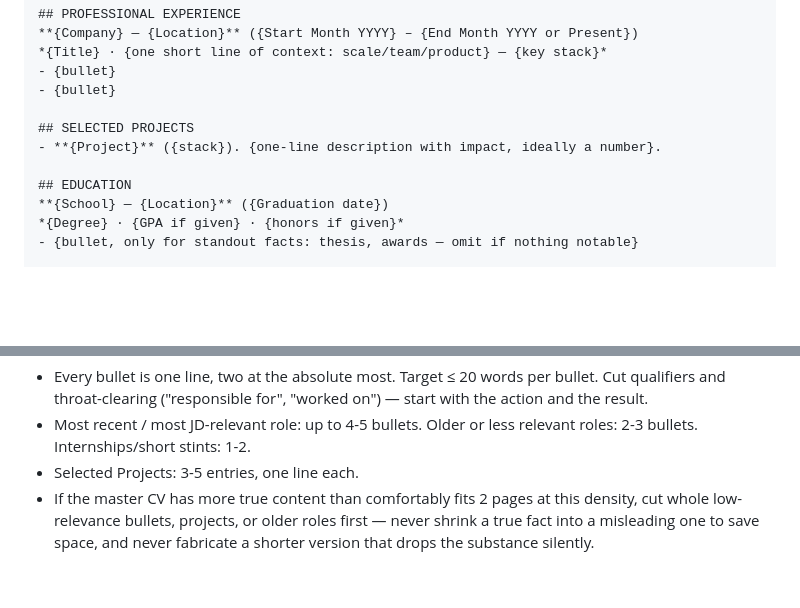
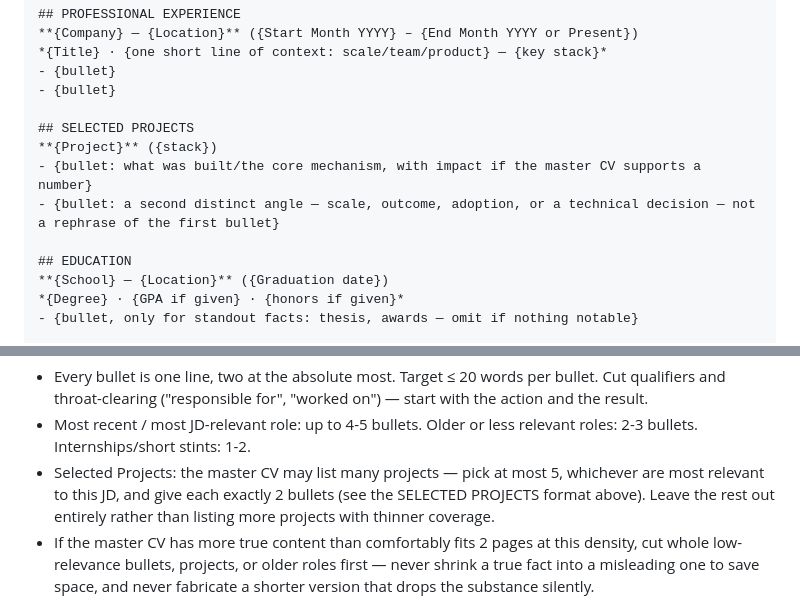
Before and after one commit to KinlieVenice/Resume-Builder, a Markdown page: prompts/SKILL.md, 2 parts joined by grey strips. Rendered like a GitHub page; blank space fills up the shorter version.

Commit message:
feat: cap Selected Projects at 5, 2 impact bullets each instead of 1 line

```diff
--- a/prompts/SKILL.md
+++ b/prompts/SKILL.md
@@ -93,7 +93,9 @@ Return exactly two sections, in this order, each starting with the literal headi
 - {bullet}
 
 ## SELECTED PROJECTS
-- **{Project}** ({stack}). {one-line description with impact, ideally a number}.
+**{Project}** ({stack})
+- {bullet: what was built/the core mechanism, with impact if the master CV supports a number}
+- {bullet: a second distinct angle — scale, outcome, adoption, or a technical decision — not a rephrase of the first bullet}
 
 ## EDUCATION
 **{School} — {Location}** ({Graduation date})
@@ -109,7 +111,7 @@ Add a `## LEADERSHIP` or `## AWARDS` section in the same style only if the maste
 **Conciseness and length budget — this resume prints to a max 2-page PDF:**
 - Every bullet is one line, two at the absolute most. Target ≤ 20 words per bullet. Cut qualifiers and throat-clearing ("responsible for", "worked on") — start with the action and the result.
 - Most recent / most JD-relevant role: up to 4-5 bullets. Older or less relevant roles: 2-3 bullets. Internships/short stints: 1-2.
-- Selected Projects: 3-5 entries, one line each.
+- Selected Projects: the master CV may list many projects — pick at most 5, whichever are most relevant to this JD, and give each exactly 2 bullets (see the SELECTED PROJECTS format above). Leave the rest out entirely rather than listing more projects with thinner coverage.
 - If the master CV has more true content than comfortably fits 2 pages at this density, cut whole low-relevance bullets, projects, or older roles first — never shrink a true fact into a misleading one to save space, and never fabricate a shorter version that drops the substance silently.
 
 **MATCH_REPORT** — one line per distinct requirement/skill you can identify in the job description, as a flat list:
```
